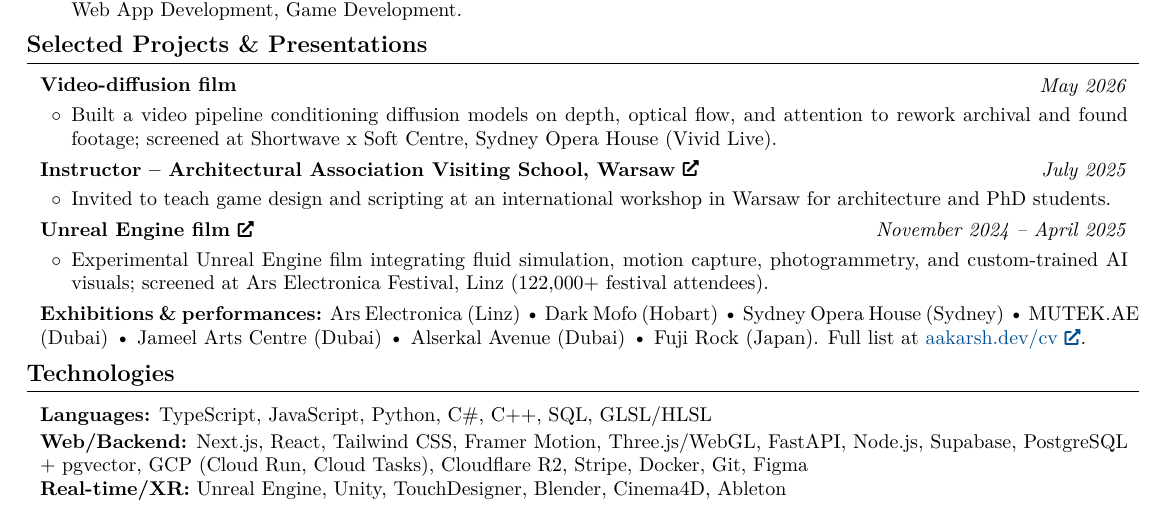
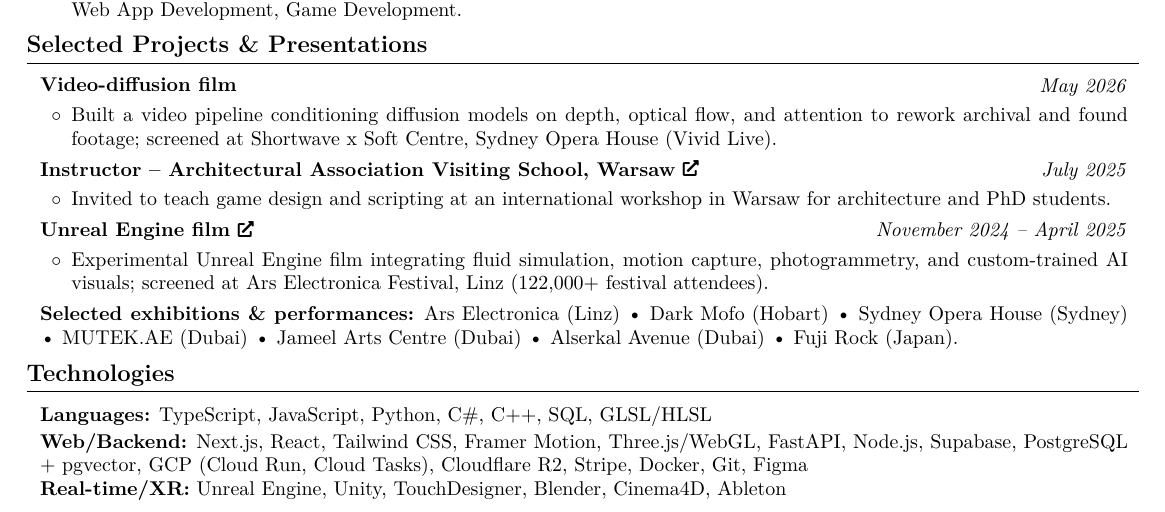
Before and after one commit to aacarcrash/personal-site-v2, a LaTeX CV (latex-src/resume.tex): part of the page, cut so that both start at the same text. Compiled offline with pdfLaTeX.

Commit message:
resume: 'Selected exhibitions' instead of 'Full list at aakarsh.dev/cv' CTA
Co-Authored-By: Claude Fable 5 <noreply@anthropic.com>

```diff
--- a/latex-src/resume.tex
+++ b/latex-src/resume.tex
@@ -313,7 +313,7 @@
 
     \vspace{0.12 cm}
     \begin{onecolentry}
-        \textbf{Exhibitions \& performances:} Ars Electronica (Linz) \textbullet\ Dark Mofo (Hobart) \textbullet\ Sydney Opera House (Sydney) \textbullet\ MUTEK.AE (Dubai) \textbullet\ Jameel Arts Centre (Dubai) \textbullet\ Alserkal Avenue (Dubai) \textbullet\ Fuji Rock (Japan). Full list at \href{https://aakarsh.dev/cv}{aakarsh.dev/cv}.
+        \textbf{Selected exhibitions \& performances:} Ars Electronica (Linz) \textbullet\ Dark Mofo (Hobart) \textbullet\ Sydney Opera House (Sydney) \textbullet\ MUTEK.AE (Dubai) \textbullet\ Jameel Arts Centre (Dubai) \textbullet\ Alserkal Avenue (Dubai) \textbullet\ Fuji Rock (Japan).
     \end{onecolentry}
 
     \section{Technologies}
```
Also changed, not shown: 1 other file.
